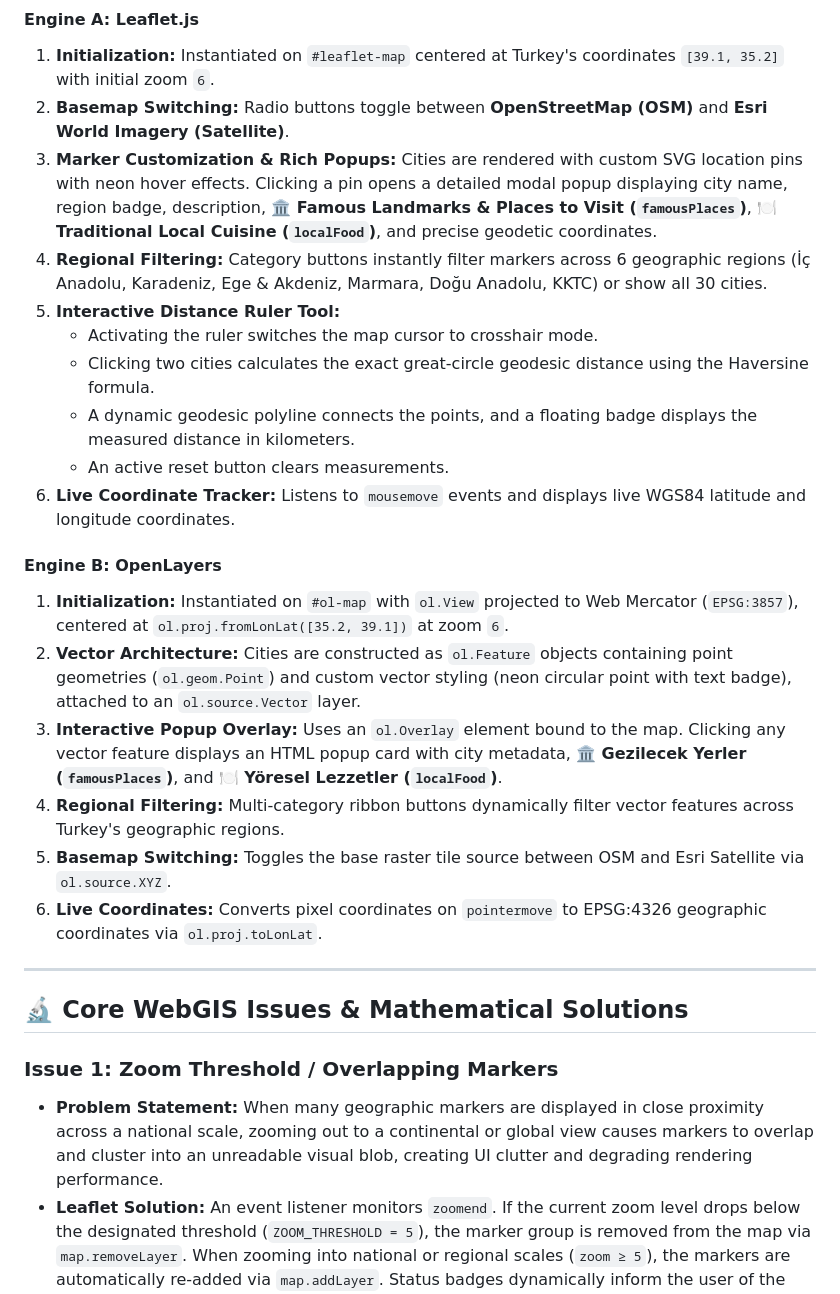
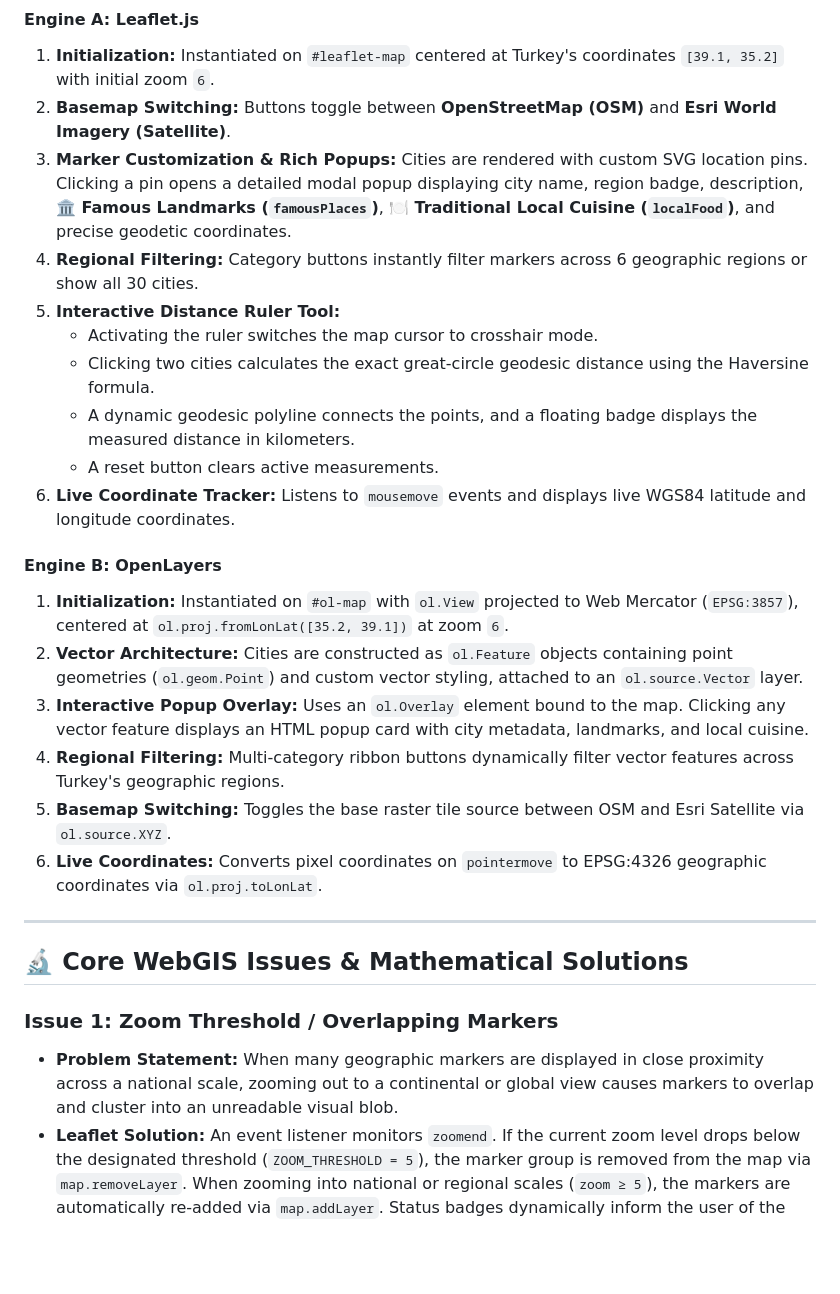
Before and after one commit to begum-miray/GMT461-WEBGIS, a Markdown page: README.md, the part around one of its changes. Drawn GitHub-style; blank space fills up the shorter version.

````diff
--- a/README.md
+++ b/README.md
@@ -114,20 +121,20 @@ The maps page implements two independent, side-by-side mapping engines rendering
 
 #### Engine A: Leaflet.js
 1. **Initialization:** Instantiated on `#leaflet-map` centered at Turkey's coordinates `[39.1, 35.2]` with initial zoom `6`.
-2. **Basemap Switching:** Radio buttons toggle between **OpenStreetMap (OSM)** and **Esri World Imagery (Satellite)**.
-3. **Marker Customization & Rich Popups:** Cities are rendered with custom SVG location pins with neon hover effects. Clicking a pin opens a detailed modal popup displaying city name, region badge, description, **🏛️ Famous Landmarks & Places to Visit (`famousPlaces`)**, **🍽️ Traditional Local Cuisine (`localFood`)**, and precise geodetic coordinates.
-4. **Regional Filtering:** Category buttons instantly filter markers across 6 geographic regions (İç Anadolu, Karadeniz, Ege & Akdeniz, Marmara, Doğu Anadolu, KKTC) or show all 30 cities.
+2. **Basemap Switching:** Buttons toggle between **OpenStreetMap (OSM)** and **Esri World Imagery (Satellite)**.
+3. **Marker Customization & Rich Popups:** Cities are rendered with custom SVG location pins. Clicking a pin opens a detailed modal popup displaying city name, region badge, description, **🏛️ Famous Landmarks (`famousPlaces`)**, **🍽️ Traditional Local Cuisine (`localFood`)**, and precise geodetic coordinates.
+4. **Regional Filtering:** Category buttons instantly filter markers across 6 geographic regions or show all 30 cities.
 5. **Interactive Distance Ruler Tool:**
    - Activating the ruler switches the map cursor to crosshair mode.
    - Clicking two cities calculates the exact great-circle geodesic distance using the Haversine formula.
    - A dynamic geodesic polyline connects the points, and a floating badge displays the measured distance in kilometers.
-   - An active reset button clears measurements.
+   - A reset button clears active measurements.
 6. **Live Coordinate Tracker:** Listens to `mousemove` events and displays live WGS84 latitude and longitude coordinates.
 
 #### Engine B: OpenLayers
 1. **Initialization:** Instantiated on `#ol-map` with `ol.View` projected to Web Mercator (`EPSG:3857`), centered at `ol.proj.fromLonLat([35.2, 39.1])` at zoom `6`.
-2. **Vector Architecture:** Cities are constructed as `ol.Feature` objects containing point geometries (`ol.geom.Point`) and custom vector styling (neon circular point with text badge), attached to an `ol.source.Vector` layer.
-3. **Interactive Popup Overlay:** Uses an `ol.Overlay` element bound to the map. Clicking any vector feature displays an HTML popup card with city metadata, **🏛️ Gezilecek Yerler (`famousPlaces`)**, and **🍽️ Yöresel Lezzetler (`localFood`)**.
+2. **Vector Architecture:** Cities are constructed as `ol.Feature` objects containing point geometries (`ol.geom.Point`) and custom vector styling, attached to an `ol.source.Vector` layer.
+3. **Interactive Popup Overlay:** Uses an `ol.Overlay` element bound to the map. Clicking any vector feature displays an HTML popup card with city metadata, landmarks, and local cuisine.
 4. **Regional Filtering:** Multi-category ribbon buttons dynamically filter vector features across Turkey's geographic regions.
 5. **Basemap Switching:** Toggles the base raster tile source between OSM and Esri Satellite via `ol.source.XYZ`.
 6. **Live Coordinates:** Converts pixel coordinates on `pointermove` to EPSG:4326 geographic coordinates via `ol.proj.toLonLat`.
@@ -138,7 +145,7 @@ The maps page implements two independent, side-by-side mapping engines rendering
 
 ### Issue 1: Zoom Threshold / Overlapping Markers
 
-* **Problem Statement:** When many geographic markers are displayed in close proximity across a national scale, zooming out to a continental or global view causes markers to overlap and cluster into an unreadable visual blob, creating UI clutter and degrading rendering performance.
+* **Problem Statement:** When many geographic markers are displayed in close proximity across a national scale, zooming out to a continental or global view causes markers to overlap and cluster into an unreadable visual blob.
 * **Leaflet Solution:**
   An event listener monitors `zoomend`. If the current zoom level drops below the designated threshold (`ZOOM_THRESHOLD = 5`), the marker group is removed from the map via `map.removeLayer`. When zooming into national or regional scales (`zoom ≥ 5`), the markers are automatically re-added via `map.addLayer`. Status badges dynamically inform the user of the threshold state.
   ```javascript
````
Also changed, not shown: other parts of README.md (+46 -37 lines).
